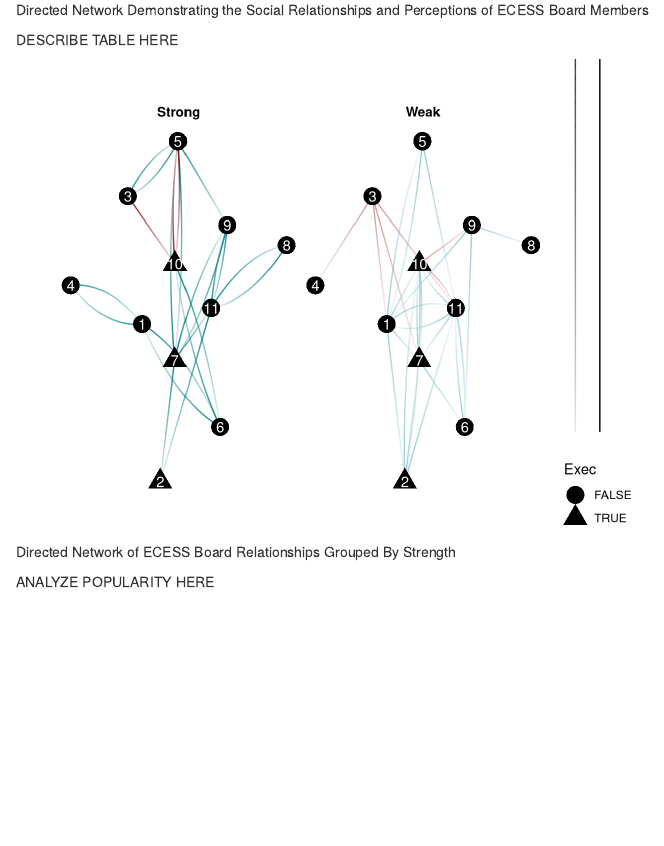
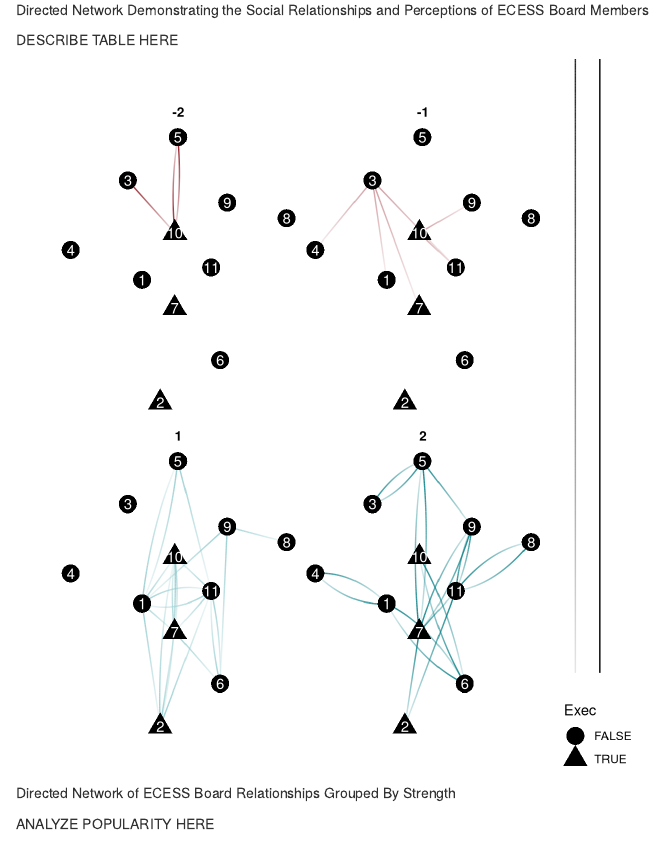
Before and after one commit to ClaireXP/COM411-Final-Project, an R Markdown document (Poukey_Final_Project.Rmd): the page in a window 1100 px wide, from 1990 px down. Rendered offline with R 4.5, knitr and Pandoc, with nearby package versions; code that draws random numbers runs with fixed seeds of ours.

Commit message:
Update popularity facetted graph

````diff
--- a/Poukey_Final_Project.Rmd
+++ b/Poukey_Final_Project.Rmd
@@ -102,12 +102,10 @@ G_friendship %>%
 
 DESCRIBE TABLE HERE
 
-```{r, fig.cap = 'Directed Network of ECESS Board Relationships Grouped By Strength'}
+```{r, fig.height=7.5, fig.cap = 'Directed Network of ECESS Board Relationships Grouped By Strength'}
 G_friendship %>%
   activate(edges) %>%
   mutate(Relationship = as_factor(Friendship)) %>%
-  mutate(Strong = ifelse(abs(Friendship) == 2, 'Strong', 'Weak')) %>%
-  filter(!is.na(Strong)) %>%
 
   activate(nodes) %>%
   mutate(degree = centrality_degree(mode = 'all')) %>%
@@ -126,7 +124,7 @@ G_friendship %>%
   geom_node_point(aes(shape = Exec), size = 6) +
   geom_node_text(aes(label = name), color = '#ffffff') +
 
-  facet_edges(~Strong)
+  facet_edges(~Relationship)
 ```
 
 ANALYZE POPULARITY HERE
````
Also changed, not shown: index.html.
